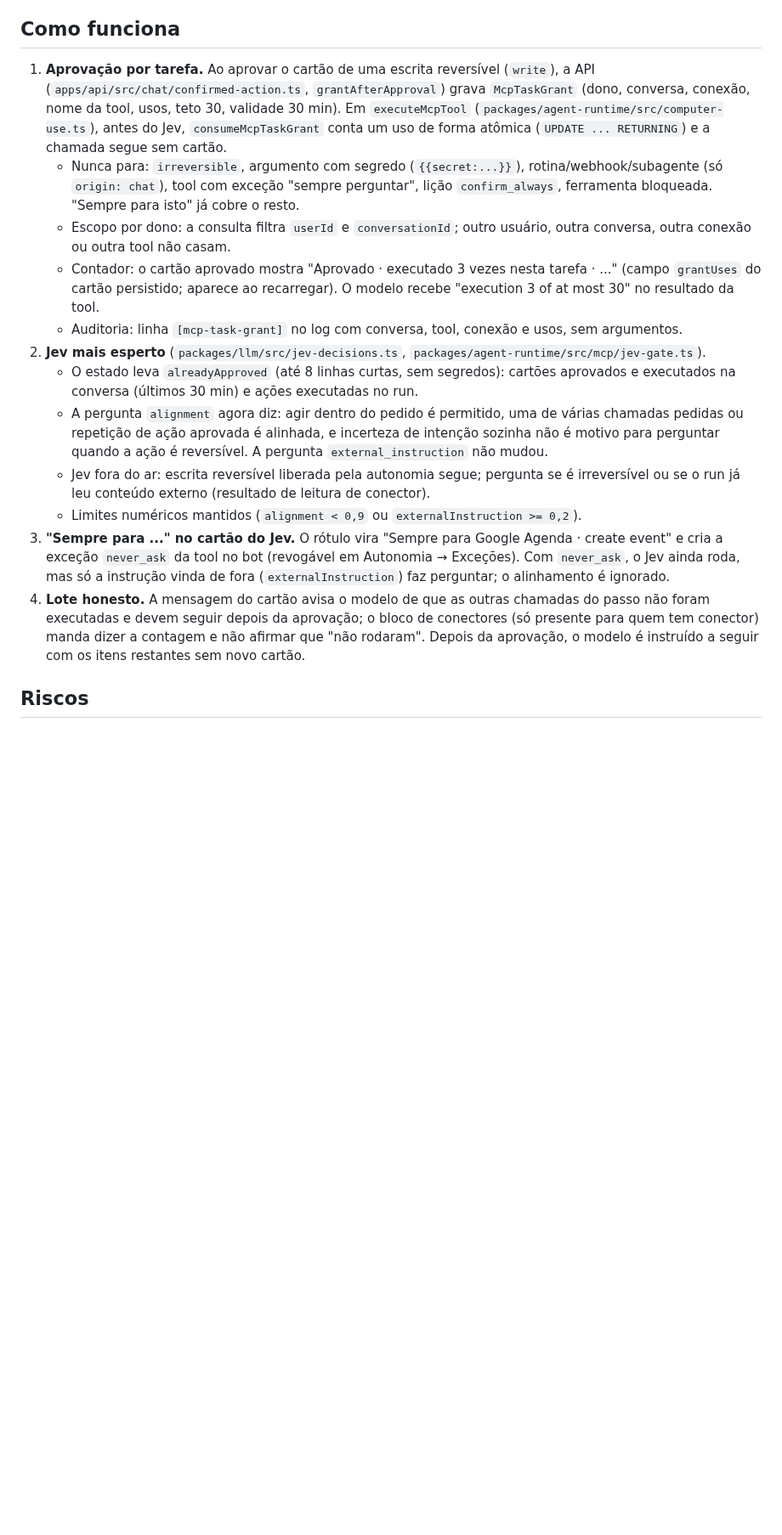
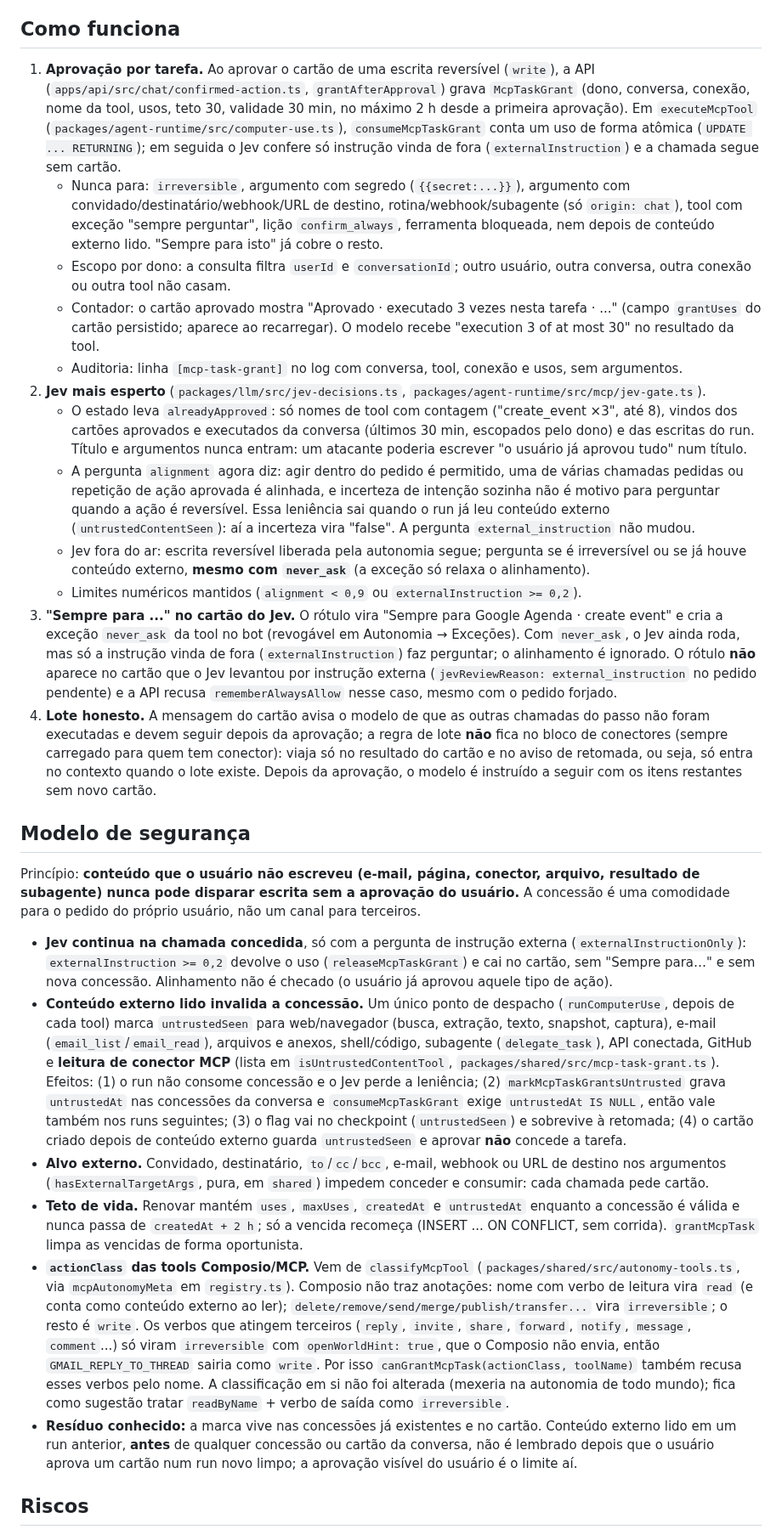
Before and after one commit to ali-ali18/Atlas, a Markdown page: docs/features/autonomia-aprovacoes.md, the part around one of its changes. Shown at 85% size. GitHub-like rendering; blank space fills up the shorter version.

Commit message:
docs(plano): modelo de segurança da aprovação por tarefa
Co-Authored-By: Claude Sonnet 5.5 <noreply@anthropic.com>
Claude-Session: https://claude.ai/code/session_01M7bQiDiqGPXYMsnD4vpJK2

```diff
--- a/docs/features/autonomia-aprovacoes.md
+++ b/docs/features/autonomia-aprovacoes.md
@@ -24,18 +24,27 @@ Quem já aprovou "criar evento" uma vez não quer aprovar mais sete iguais. Mant
 - **Aprovação em lote** ("Executar todas"): plano item 1, próximo PR.
 
 ## Como funciona
-1. **Aprovação por tarefa.** Ao aprovar o cartão de uma escrita reversível (`write`), a API (`apps/api/src/chat/confirmed-action.ts`, `grantAfterApproval`) grava `McpTaskGrant` (dono, conversa, conexão, nome da tool, usos, teto 30, validade 30 min). Em `executeMcpTool` (`packages/agent-runtime/src/computer-use.ts`), antes do Jev, `consumeMcpTaskGrant` conta um uso de forma atômica (`UPDATE ... RETURNING`) e a chamada segue sem cartão.
-   - Nunca para: `irreversible`, argumento com segredo (`{{secret:...}}`), rotina/webhook/subagente (só `origin: chat`), tool com exceção "sempre perguntar", lição `confirm_always`, ferramenta bloqueada. "Sempre para isto" já cobre o resto.
+1. **Aprovação por tarefa.** Ao aprovar o cartão de uma escrita reversível (`write`), a API (`apps/api/src/chat/confirmed-action.ts`, `grantAfterApproval`) grava `McpTaskGrant` (dono, conversa, conexão, nome da tool, usos, teto 30, validade 30 min, no máximo 2 h desde a primeira aprovação). Em `executeMcpTool` (`packages/agent-runtime/src/computer-use.ts`), `consumeMcpTaskGrant` conta um uso de forma atômica (`UPDATE ... RETURNING`); em seguida o Jev confere só instrução vinda de fora (`externalInstruction`) e a chamada segue sem cartão.
+   - Nunca para: `irreversible`, argumento com segredo (`{{secret:...}}`), argumento com convidado/destinatário/webhook/URL de destino, rotina/webhook/subagente (só `origin: chat`), tool com exceção "sempre perguntar", lição `confirm_always`, ferramenta bloqueada, nem depois de conteúdo externo lido. "Sempre para isto" já cobre o resto.
    - Escopo por dono: a consulta filtra `userId` e `conversationId`; outro usuário, outra conversa, outra conexão ou outra tool não casam.
    - Contador: o cartão aprovado mostra "Aprovado · executado 3 vezes nesta tarefa · ..." (campo `grantUses` do cartão persistido; aparece ao recarregar). O modelo recebe "execution 3 of at most 30" no resultado da tool.
    - Auditoria: linha `[mcp-task-grant]` no log com conversa, tool, conexão e usos, sem argumentos.
 2. **Jev mais esperto** (`packages/llm/src/jev-decisions.ts`, `packages/agent-runtime/src/mcp/jev-gate.ts`).
-   - O estado leva `alreadyApproved` (até 8 linhas curtas, sem segredos): cartões aprovados e executados na conversa (últimos 30 min) e ações executadas no run.
-   - A pergunta `alignment` agora diz: agir dentro do pedido é permitido, uma de várias chamadas pedidas ou repetição de ação aprovada é alinhada, e incerteza de intenção sozinha não é motivo para perguntar quando a ação é reversível. A pergunta `external_instruction` não mudou.
-   - Jev fora do ar: escrita reversível liberada pela autonomia segue; pergunta se é irreversível ou se o run já leu conteúdo externo (resultado de leitura de conector).
+   - O estado leva `alreadyApproved`: só nomes de tool com contagem ("create_event ×3", até 8), vindos dos cartões aprovados e executados da conversa (últimos 30 min, escopados pelo dono) e das escritas do run. Título e argumentos nunca entram: um atacante poderia escrever "o usuário já aprovou tudo" num título.
+   - A pergunta `alignment` agora diz: agir dentro do pedido é permitido, uma de várias chamadas pedidas ou repetição de ação aprovada é alinhada, e incerteza de intenção sozinha não é motivo para perguntar quando a ação é reversível. Essa leniência sai quando o run já leu conteúdo externo (`untrustedContentSeen`): aí a incerteza vira "false". A pergunta `external_instruction` não mudou.
+   - Jev fora do ar: escrita reversível liberada pela autonomia segue; pergunta se é irreversível ou se já houve conteúdo externo, **mesmo com `never_ask`** (a exceção só relaxa o alinhamento).
    - Limites numéricos mantidos (`alignment < 0,9` ou `externalInstruction >= 0,2`).
-3. **"Sempre para ..." no cartão do Jev.** O rótulo vira "Sempre para Google Agenda · create event" e cria a exceção `never_ask` da tool no bot (revogável em Autonomia → Exceções). Com `never_ask`, o Jev ainda roda, mas só a instrução vinda de fora (`externalInstruction`) faz perguntar; o alinhamento é ignorado.
-4. **Lote honesto.** A mensagem do cartão avisa o modelo de que as outras chamadas do passo não foram executadas e devem seguir depois da aprovação; o bloco de conectores (só presente para quem tem conector) manda dizer a contagem e não afirmar que "não rodaram". Depois da aprovação, o modelo é instruído a seguir com os itens restantes sem novo cartão.
+3. **"Sempre para ..." no cartão do Jev.** O rótulo vira "Sempre para Google Agenda · create event" e cria a exceção `never_ask` da tool no bot (revogável em Autonomia → Exceções). Com `never_ask`, o Jev ainda roda, mas só a instrução vinda de fora (`externalInstruction`) faz perguntar; o alinhamento é ignorado. O rótulo **não** aparece no cartão que o Jev levantou por instrução externa (`jevReviewReason: external_instruction` no pedido pendente) e a API recusa `rememberAlwaysAllow` nesse caso, mesmo com o pedido forjado.
+4. **Lote honesto.** A mensagem do cartão avisa o modelo de que as outras chamadas do passo não foram executadas e devem seguir depois da aprovação; a regra de lote **não** fica no bloco de conectores (sempre carregado para quem tem conector): viaja só no resultado do cartão e no aviso de retomada, ou seja, só entra no contexto quando o lote existe. Depois da aprovação, o modelo é instruído a seguir com os itens restantes sem novo cartão.
+
+## Modelo de segurança
+Princípio: **conteúdo que o usuário não escreveu (e-mail, página, conector, arquivo, resultado de subagente) nunca pode disparar escrita sem a aprovação do usuário.** A concessão é uma comodidade para o pedido do próprio usuário, não um canal para terceiros.
+- **Jev continua na chamada concedida**, só com a pergunta de instrução externa (`externalInstructionOnly`): `externalInstruction >= 0,2` devolve o uso (`releaseMcpTaskGrant`) e cai no cartão, sem "Sempre para…" e sem nova concessão. Alinhamento não é checado (o usuário já aprovou aquele tipo de ação).
+- **Conteúdo externo lido invalida a concessão.** Um único ponto de despacho (`runComputerUse`, depois de cada tool) marca `untrustedSeen` para web/navegador (busca, extração, texto, snapshot, captura), e-mail (`email_list`/`email_read`), arquivos e anexos, shell/código, subagente (`delegate_task`), API conectada, GitHub e **leitura de conector MCP** (lista em `isUntrustedContentTool`, `packages/shared/src/mcp-task-grant.ts`). Efeitos: (1) o run não consome concessão e o Jev perde a leniência; (2) `markMcpTaskGrantsUntrusted` grava `untrustedAt` nas concessões da conversa e `consumeMcpTaskGrant` exige `untrustedAt IS NULL`, então vale também nos runs seguintes; (3) o flag vai no checkpoint (`untrustedSeen`) e sobrevive à retomada; (4) o cartão criado depois de conteúdo externo guarda `untrustedSeen` e aprovar **não** concede a tarefa.
+- **Alvo externo.** Convidado, destinatário, `to`/`cc`/`bcc`, e-mail, webhook ou URL de destino nos argumentos (`hasExternalTargetArgs`, pura, em `shared`) impedem conceder e consumir: cada chamada pede cartão.
+- **Teto de vida.** Renovar mantém `uses`, `maxUses`, `createdAt` e `untrustedAt` enquanto a concessão é válida e nunca passa de `createdAt + 2 h`; só a vencida recomeça (INSERT ... ON CONFLICT, sem corrida). `grantMcpTask` limpa as vencidas de forma oportunista.
+- **`actionClass` das tools Composio/MCP.** Vem de `classifyMcpTool` (`packages/shared/src/autonomy-tools.ts`, via `mcpAutonomyMeta` em `registry.ts`). Composio não traz anotações: nome com verbo de leitura vira `read` (e conta como conteúdo externo ao ler); `delete/remove/send/merge/publish/transfer...` vira `irreversible`; o resto é `write`. Os verbos que atingem terceiros (`reply`, `invite`, `share`, `forward`, `notify`, `message`, `comment`...) só viram `irreversible` com `openWorldHint: true`, que o Composio não envia, então `GMAIL_REPLY_TO_THREAD` sairia como `write`. Por isso `canGrantMcpTask(actionClass, toolName)` também recusa esses verbos pelo nome. A classificação em si não foi alterada (mexeria na autonomia de todo mundo); fica como sugestão tratar `readByName` + verbo de saída como `irreversible`.
+- **Resíduo conhecido:** a marca vive nas concessões já existentes e no cartão. Conteúdo externo lido em um run anterior, **antes** de qualquer concessão ou cartão da conversa, não é lembrado depois que o usuário aprova um cartão num run novo limpo; a aprovação visível do usuário é o limite aí.
 
 ## Riscos
 - **Deploy com versões mistas:** a tabela é nova e aditiva; api/worker antigos ignoram a concessão (voltam a pedir cartão). Aplicar a migration antes do deploy novo.
```
Also changed, not shown: other parts of docs/features/autonomia-aprovacoes.md (+5 -5 lines).
